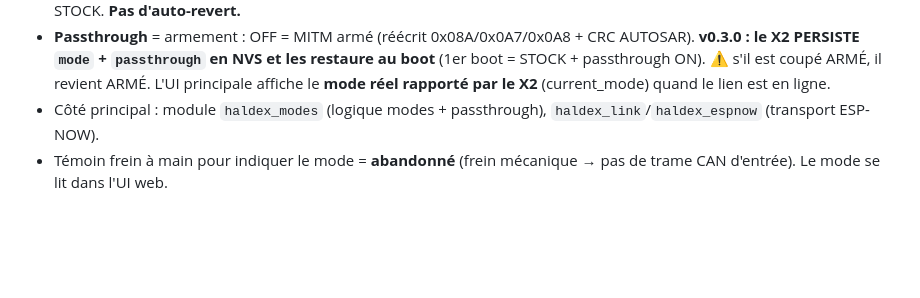
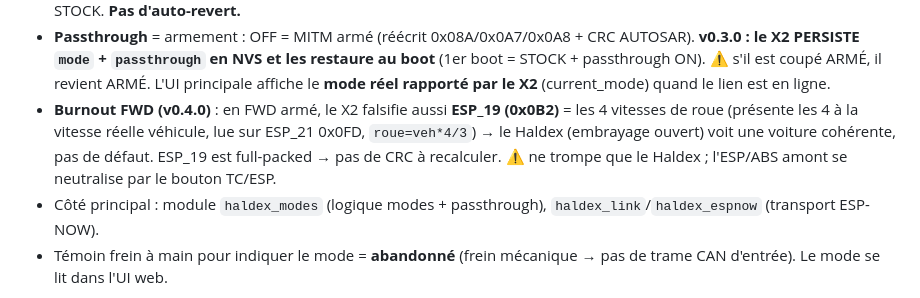
Before and after one commit to ALagrandeur/BOT32, a Markdown page: CLAUDE.md, the part around the change. Drawn GitHub-style; blank space fills up the shorter version.

```diff
--- a/CLAUDE.md
+++ b/CLAUDE.md
@@ -142,6 +142,7 @@ Tout réglage persistant doit exister, **cohérent**, dans ces 7 endroits :
 - Lien **ESP-NOW uniquement**, AP téléphone + ESP-NOW coexistent sur **canal 1**.
 - 3 modes : STOCK/FWD/50-50. FWD = combo **Hazards ON + TC** (ou app), sort si warnings OFF. 50-50 = app, sort via STOCK. **Pas d'auto-revert.**
 - **Passthrough** = armement : OFF = MITM armé (réécrit 0x08A/0x0A7/0x0A8 + CRC AUTOSAR). **v0.3.0 : le X2 PERSISTE `mode` + `passthrough` en NVS et les restaure au boot** (1er boot = STOCK + passthrough ON). ⚠ s'il est coupé ARMÉ, il revient ARMÉ. L'UI principale affiche le **mode réel rapporté par le X2** (current_mode) quand le lien est en ligne.
+- **Burnout FWD (v0.4.0)** : en FWD armé, le X2 falsifie aussi **ESP_19 (0x0B2)** = les 4 vitesses de roue (présente les 4 à la vitesse réelle véhicule, lue sur ESP_21 0x0FD, `roue=veh*4/3`) → le Haldex (embrayage ouvert) voit une voiture cohérente, pas de défaut. ESP_19 est full-packed → pas de CRC à recalculer. ⚠ ne trompe que le Haldex ; l'ESP/ABS amont se neutralise par le bouton TC/ESP.
 - Côté principal : module `haldex_modes` (logique modes + passthrough), `haldex_link`/`haldex_espnow` (transport ESP-NOW).
 - Témoin frein à main pour indiquer le mode = **abandonné** (frein mécanique → pas de trame CAN d'entrée). Le mode se lit dans l'UI web.
 
```
Also changed, not shown: ÉTAT_DU_PROJET.md (+5 -0 lines).
